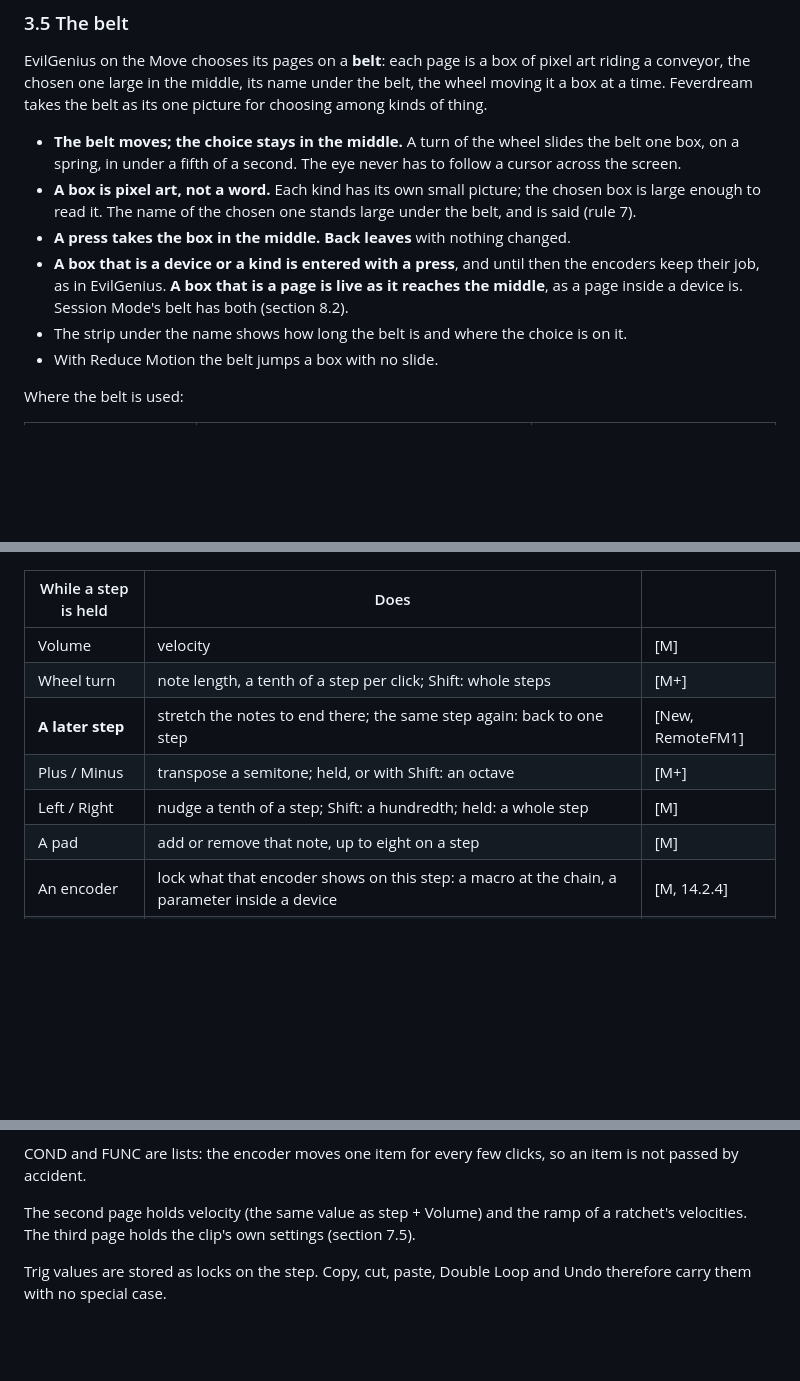
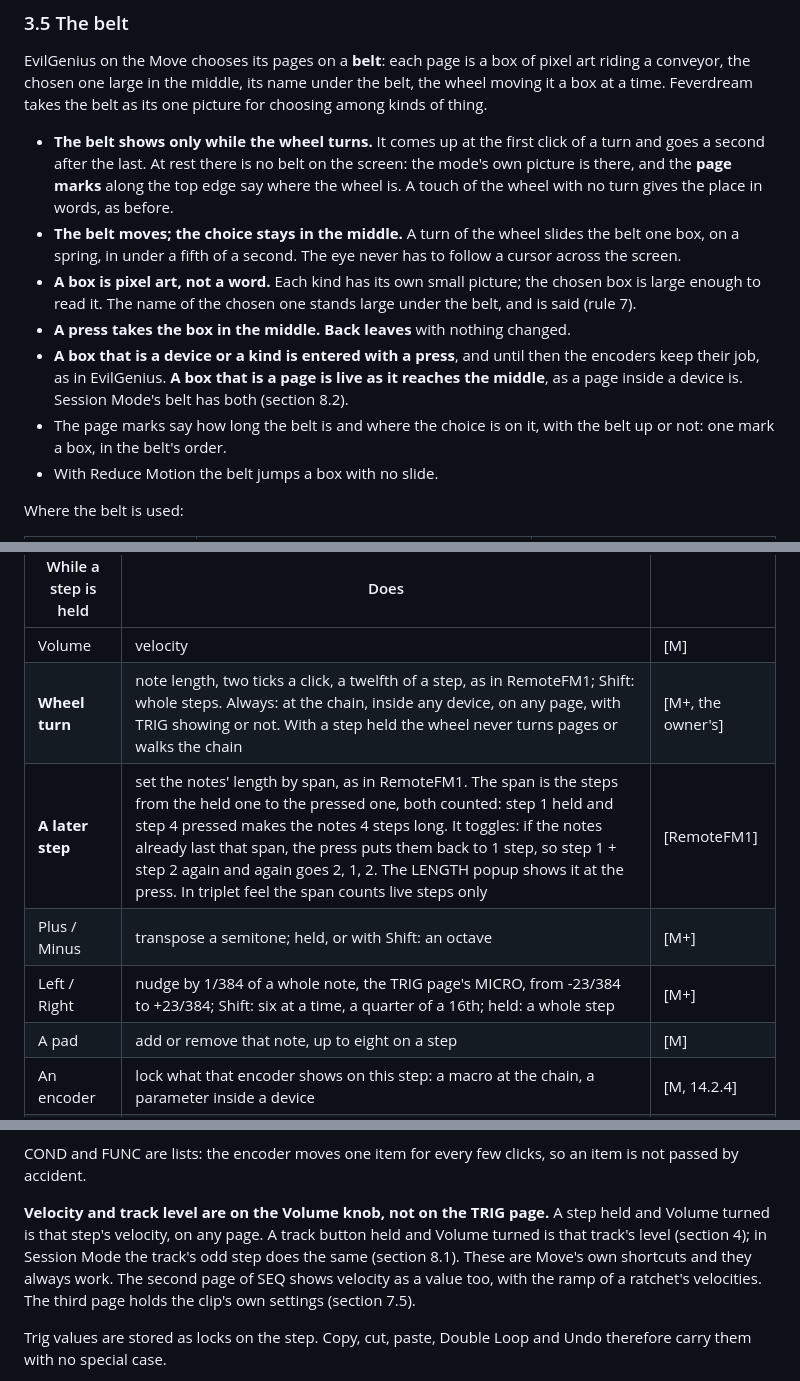
Before and after one commit to Quixotic7/feverdream, a Markdown page: docs/DESIGN.md, 3 parts joined by grey strips. GitHub-like rendering; blank space fills up the shorter version.

```diff
--- a/docs/DESIGN.md
+++ b/docs/DESIGN.md
@@ -299,6 +299,9 @@ EvilGenius on the Move chooses its pages on a **belt**: each page is a box of pi
 chosen one large in the middle, its name under the belt, the wheel moving it a box at a time. Feverdream takes the
 belt as its one picture for choosing among kinds of thing.
 
+- **The belt shows only while the wheel turns.** It comes up at the first click of a turn and goes a second after
+  the last. At rest there is no belt on the screen: the mode's own picture is there, and the **page marks** along
+  the top edge say where the wheel is. A touch of the wheel with no turn gives the place in words, as before.
 - **The belt moves; the choice stays in the middle.** A turn of the wheel slides the belt one box, on a spring, in
   under a fifth of a second. The eye never has to follow a cursor across the screen.
 - **A box is pixel art, not a word.** Each kind has its own small picture; the chosen box is large enough to read
@@ -307,7 +310,8 @@ belt as its one picture for choosing among kinds of thing.
 - **A box that is a device or a kind is entered with a press**, and until then the encoders keep their job, as in
   EvilGenius. **A box that is a page is live as it reaches the middle**, as a page inside a device is. Session
   Mode's belt has both (section 8.2).
-- The strip under the name shows how long the belt is and where the choice is on it.
+- The page marks say how long the belt is and where the choice is on it, with the belt up or not: one mark a box,
+  in the belt's order.
 - With Reduce Motion the belt jumps a box with no slide.
 
 Where the belt is used:
@@ -897,10 +903,10 @@ Everything Move does with a held step still happens [11]. The screen shows a **s
 | While a step is held | Does | |
 |---|---|---|
 | Volume | velocity | [M] |
-| Wheel turn | note length, a tenth of a step per click; Shift: whole steps | [M+] |
-| **A later step** | stretch the notes to end there; the same step again: back to one step | [New, RemoteFM1] |
+| **Wheel turn** | note length, two ticks a click, a twelfth of a step, as in RemoteFM1; Shift: whole steps. Always: at the chain, inside any device, on any page, with TRIG showing or not. With a step held the wheel never turns pages or walks the chain | [M+, the owner's] |
+| **A later step** | set the notes' length by span, as in RemoteFM1. The span is the steps from the held one to the pressed one, both counted: step 1 held and step 4 pressed makes the notes 4 steps long. It toggles: if the notes already last that span, the press puts them back to 1 step, so step 1 + step 2 again and again goes 2, 1, 2. The LENGTH popup shows it at the press. In triplet feel the span counts live steps only | [RemoteFM1] |
 | Plus / Minus | transpose a semitone; held, or with Shift: an octave | [M+] |
-| Left / Right | nudge a tenth of a step; Shift: a hundredth; held: a whole step | [M] |
+| Left / Right | nudge by 1/384 of a whole note, the TRIG page's MICRO, from -23/384 to +23/384; Shift: six at a time, a quarter of a 16th; held: a whole step | [M+] |
 | A pad | add or remove that note, up to eight on a step | [M] |
 | An encoder | lock what that encoder shows on this step: a macro at the chain, a parameter inside a device | [M, 14.2.4] |
 | **Wheel press** | the encoders go to the TRIG page, and stay there when the step is let go. A step held and the wheel pressed again: back to the page it came from | [New] |
@@ -952,7 +958,10 @@ screen's corner shows the Fill symbol, and a diagonal in the track colour runs a
 
 COND and FUNC are lists: the encoder moves one item for every few clicks, so an item is not passed by accident.
 
-The second page holds velocity (the same value as step + Volume) and the ramp of a ratchet's velocities. The third
+**Velocity and track level are on the Volume knob, not on the TRIG page.** A step held and Volume turned is that
+step's velocity, on any page. A track button held and Volume turned is that track's level (section 4); in Session
+Mode the track's odd step does the same (section 8.1). These are Move's own shortcuts and they always work. The
+second page of SEQ shows velocity as a value too, with the ramp of a ratchet's velocities. The third
 page holds the clip's own settings (section 7.5).
 
 Trig values are stored as locks on the step. Copy, cut, paste, Double Loop and Undo therefore carry them with no
```
Also changed, not shown: other parts of docs/DESIGN.md (+23 -18 lines), docs/img/chain-belt.png (added), docs/img/device-main.png, docs/img/note-device-view.png, docs/img/param-page.png, docs/img/sheet.png, 6 other files.
